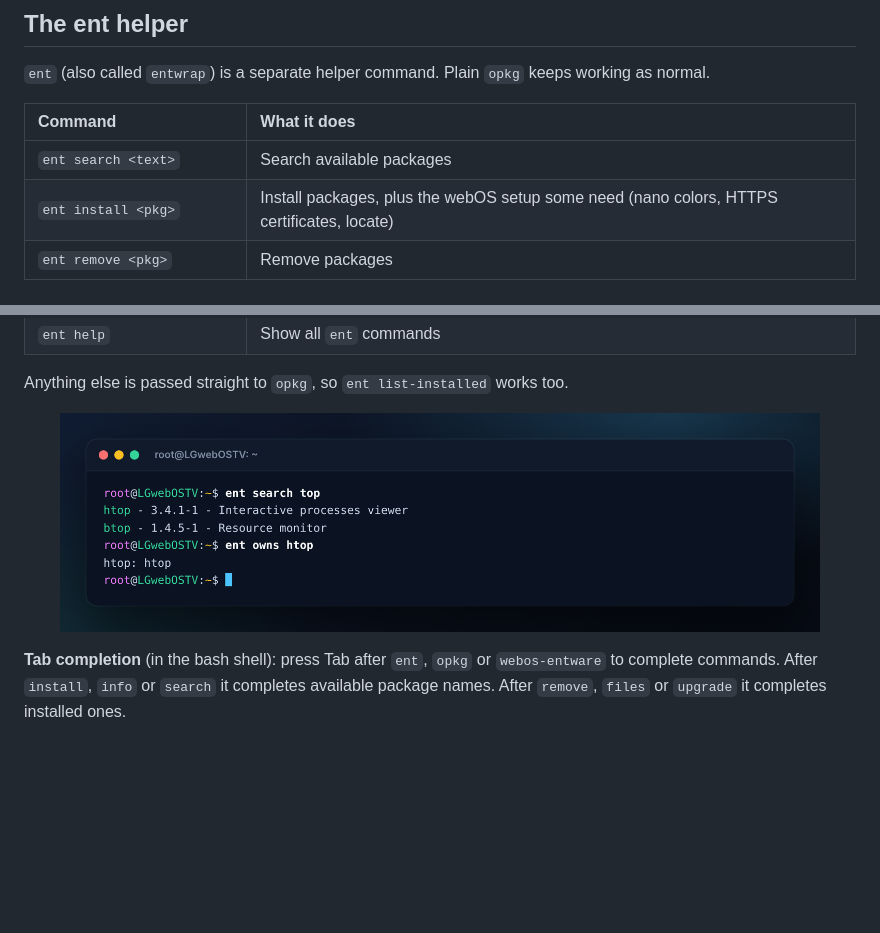
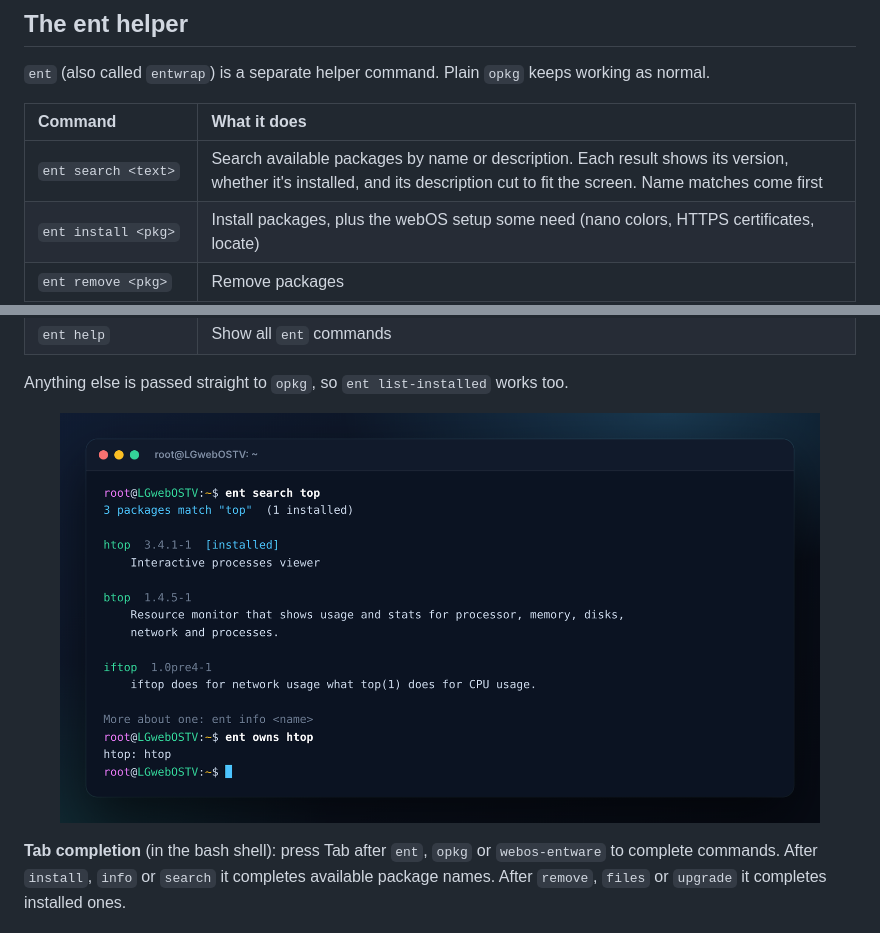
Before and after one commit to ohmybahgosh/WEBOS-ENTWARE-INSTALLER, a Markdown page: README.md, 2 parts joined by grey strips. GitHub-like rendering; pictures changed too: images/cli-ent.png; blank space fills up the shorter version.

```diff
--- a/README.md
+++ b/README.md
@@ -269,7 +269,7 @@ If you piped the installer into sh, there's no file to copy, so it saves the pub
 
 | Command | What it does |
 |:--------|:-------------|
-| `ent search <text>` | Search available packages |
+| `ent search <text>` | Search available packages by name or description.  Each result shows its version, whether it's installed, and its description cut to fit the screen.  Name matches come first |
 | `ent install <pkg>` | Install packages, plus the webOS setup some need (nano colors, HTTPS certificates, locate) |
 | `ent remove <pkg>` | Remove packages |
 | `ent info <pkg>` | Show package details |
```
Also changed, not shown: CHANGELOG.md (+4 -0 lines), 2 other files.
